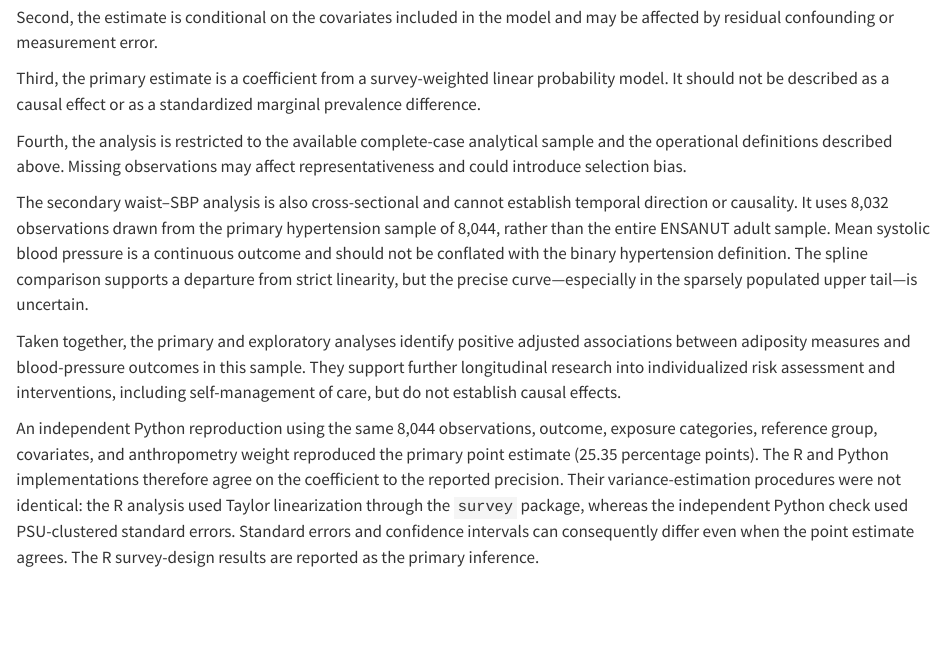
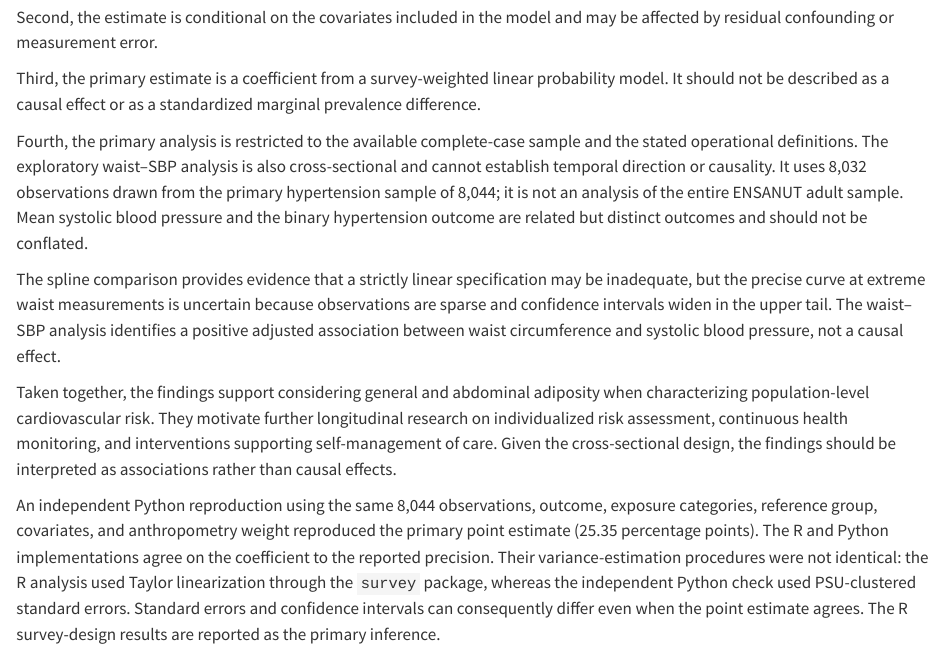
Before and after one commit to aetecphd/ENSANUT2022-Cardiometabolic-Risk, a Quarto document (ENSANUT2022_AP6001_report.qmd): the page in a window 1100 px wide, from 6060 px down. Rendered offline with R 4.5, knitr and Pandoc in place of Quarto, with nearby package versions; some code elsewhere in the file could not run offline; common packages that the code uses without loading them are loaded.

Commit message:
Streamline interpretation and clarify exploratory analysis limits

```diff
--- a/ENSANUT2022_AP6001_report.qmd
+++ b/ENSANUT2022_AP6001_report.qmd
@@ -617,13 +617,13 @@ Second, the estimate is conditional on the covariates included in the model and
 
 Third, the primary estimate is a coefficient from a survey-weighted linear probability model. It should not be described as a causal effect or as a standardized marginal prevalence difference.
 
-Fourth, the analysis is restricted to the available complete-case analytical sample and the operational definitions described above. Missing observations may affect representativeness and could introduce selection bias.
+Fourth, the primary analysis is restricted to the available complete-case sample and the stated operational definitions. The exploratory waist–SBP analysis is also cross-sectional and cannot establish temporal direction or causality. It uses 8,032 observations drawn from the primary hypertension sample of 8,044; it is not an analysis of the entire ENSANUT adult sample. Mean systolic blood pressure and the binary hypertension outcome are related but distinct outcomes and should not be conflated.
 
-The secondary waist–SBP analysis is also cross-sectional and cannot establish temporal direction or causality. It uses 8,032 observations drawn from the primary hypertension sample of 8,044, rather than the entire ENSANUT adult sample. Mean systolic blood pressure is a continuous outcome and should not be conflated with the binary hypertension definition. The spline comparison supports a departure from strict linearity, but the precise curve—especially in the sparsely populated upper tail—is uncertain.
+The spline comparison provides evidence that a strictly linear specification may be inadequate, but the precise curve at extreme waist measurements is uncertain because observations are sparse and confidence intervals widen in the upper tail. The waist–SBP analysis identifies a positive adjusted association between waist circumference and systolic blood pressure, not a causal effect.
 
-Taken together, the primary and exploratory analyses identify positive adjusted associations between adiposity measures and blood-pressure outcomes in this sample. They support further longitudinal research into individualized risk assessment and interventions, including self-management of care, but do not establish causal effects.
+Taken together, the findings support considering general and abdominal adiposity when characterizing population-level cardiovascular risk. They motivate further longitudinal research on individualized risk assessment, continuous health monitoring, and interventions supporting self-management of care. Given the cross-sectional design, the findings should be interpreted as associations rather than causal effects.
 
-An independent Python reproduction using the same 8,044 observations, outcome, exposure categories, reference group, covariates, and anthropometry weight reproduced the primary point estimate (25.35 percentage points). The R and Python implementations therefore agree on the coefficient to the reported precision. Their variance-estimation procedures were not identical: the R analysis used Taylor linearization through the `survey` package, whereas the independent Python check used PSU-clustered standard errors. Standard errors and confidence intervals can consequently differ even when the point estimate agrees. The R survey-design results are reported as the primary inference.
+An independent Python reproduction using the same 8,044 observations, outcome, exposure categories, reference group, covariates, and anthropometry weight reproduced the primary point estimate (25.35 percentage points). The R and Python implementations agree on the coefficient to the reported precision. Their variance-estimation procedures were not identical: the R analysis used Taylor linearization through the `survey` package, whereas the independent Python check used PSU-clustered standard errors. Standard errors and confidence intervals can consequently differ even when the point estimate agrees. The R survey-design results are reported as the primary inference.
 
 # Technical references {.unnumbered}
 
```
